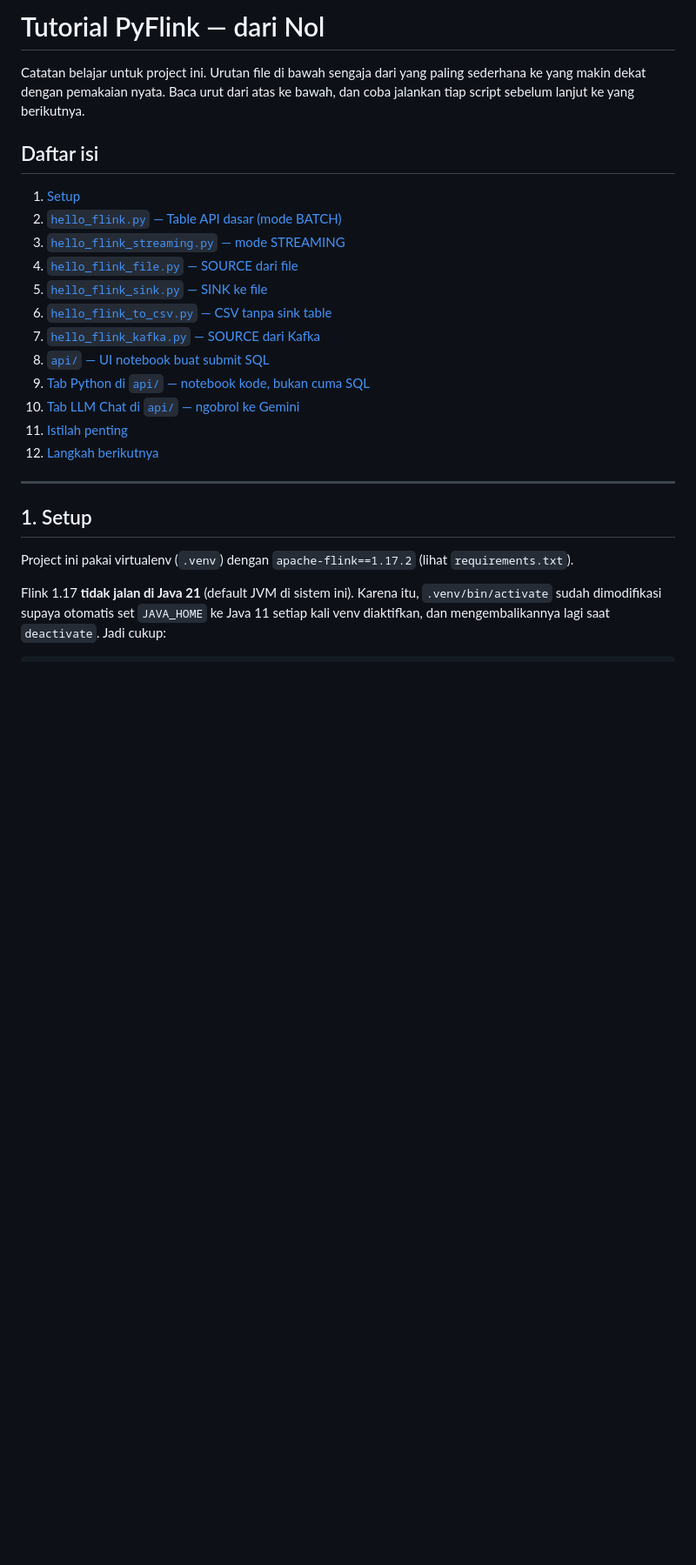
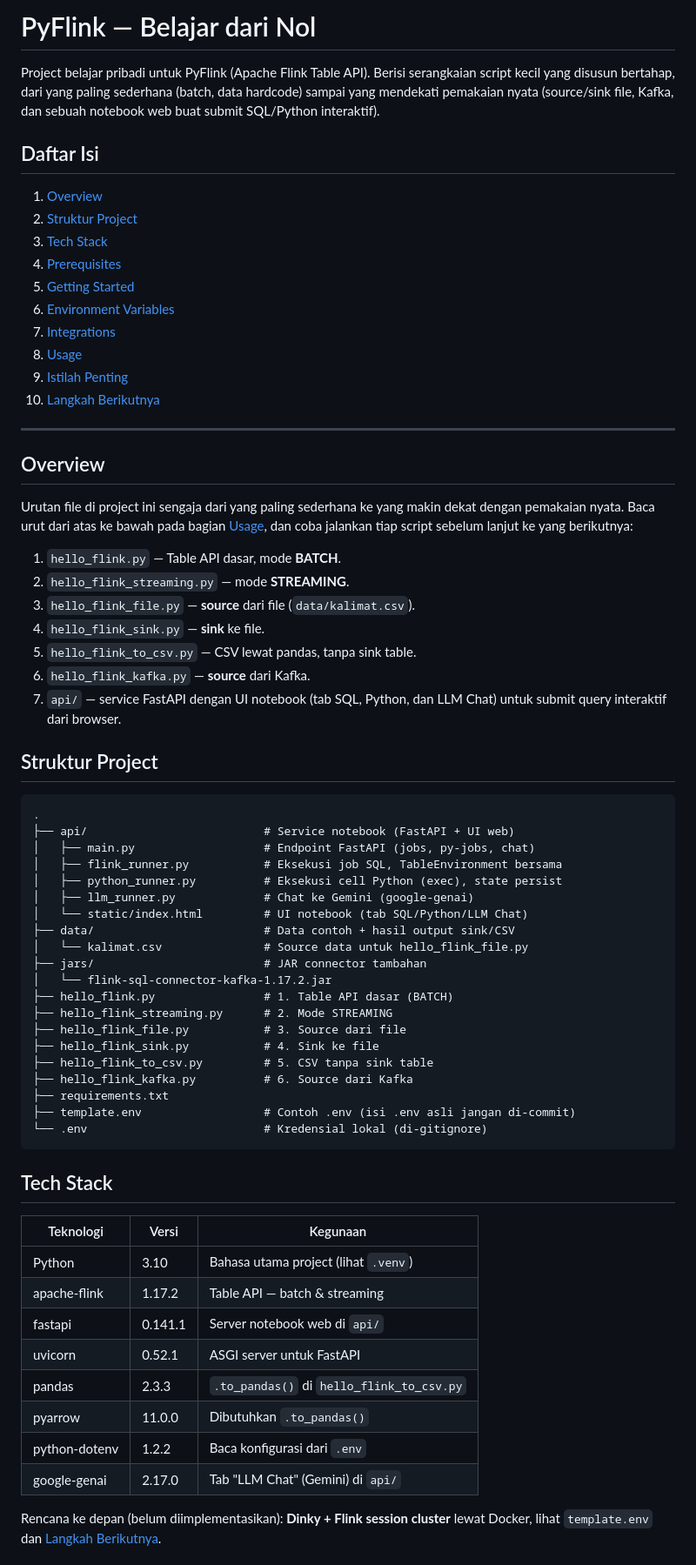
Before and after one commit to TheodoreSmith32/flink, a Markdown page: README.md, the part around one of its changes. Shown at 87% size. Drawn GitHub-style; blank space fills up the shorter version.

Commit message:
Benerin README.MD

````diff
--- a/TUTORIAL.md
+++ b/README.md
@@ -1,33 +1,80 @@
-# Tutorial PyFlink — dari Nol
+# PyFlink — Belajar dari Nol
 
-Catatan belajar untuk project ini. Urutan file di bawah sengaja dari yang
-paling sederhana ke yang makin dekat dengan pemakaian nyata. Baca urut dari
-atas ke bawah, dan coba jalankan tiap script sebelum lanjut ke yang
-berikutnya.
+Project belajar pribadi untuk PyFlink (Apache Flink Table API). Berisi
+serangkaian script kecil yang disusun bertahap, dari yang paling sederhana
+(batch, data hardcode) sampai yang mendekati pemakaian nyata (source/sink
+file, Kafka, dan sebuah notebook web buat submit SQL/Python interaktif).
 
-## Daftar isi
+## Daftar Isi
 
-1. [Setup](#1-setup)
-2. [`hello_flink.py` — Table API dasar (mode BATCH)](#2-hello_flinkpy--table-api-dasar-mode-batch)
-3. [`hello_flink_streaming.py` — mode STREAMING](#3-hello_flink_streamingpy--mode-streaming)
-4. [`hello_flink_file.py` — SOURCE dari file](#4-hello_flink_filepy--source-dari-file)
-5. [`hello_flink_sink.py` — SINK ke file](#5-hello_flink_sinkpy--sink-ke-file)
-6. [`hello_flink_to_csv.py` — CSV tanpa sink table](#6-hello_flink_to_csvpy--csv-tanpa-sink-table)
-7. [`hello_flink_kafka.py` — SOURCE dari Kafka](#7-hello_flink_kafkapy--source-dari-kafka)
-8. [`api/` — UI notebook buat submit SQL](#8-api--ui-notebook-buat-submit-sql)
-9. [Tab Python di `api/` — notebook kode, bukan cuma SQL](#9-tab-python-di-api--notebook-kode-bukan-cuma-sql)
-10. [Tab LLM Chat di `api/` — ngobrol ke Gemini](#10-tab-llm-chat-di-api--ngobrol-ke-gemini)
-11. [Istilah penting](#11-istilah-penting)
-12. [Langkah berikutnya](#12-langkah-berikutnya)
+1. [Overview](#overview)
+2. [Struktur Project](#struktur-project)
+3. [Tech Stack](#tech-stack)
+4. [Prerequisites](#prerequisites)
+5. [Getting Started](#getting-started)
+6. [Environment Variables](#environment-variables)
+7. [Integrations](#integrations)
+8. [Usage](#usage)
+9. [Istilah Penting](#istilah-penting)
+10. [Langkah Berikutnya](#langkah-berikutnya)
 
 ---
 
-## 1. Setup
+## Overview
 
-Project ini pakai virtualenv (`.venv`) dengan `apache-flink==1.17.2`
-(lihat `requirements.txt`).
+Urutan file di project ini sengaja dari yang paling sederhana ke yang makin
+dekat dengan pemakaian nyata. Baca urut dari atas ke bawah pada bagian
+[Usage](#usage), dan coba jalankan tiap script sebelum lanjut ke yang
+berikutnya:
 
-Flink 1.17 **tidak jalan di Java 21** (default JVM di sistem ini). Karena
-itu, `.venv/bin/activate` sudah dimodifikasi supaya otomatis set
-`JAVA_HOME` ke Java 11 setiap kali venv diaktifkan, dan mengembalikannya
-lagi saat `deactivate`. Jadi cukup:
+1. `hello_flink.py` — Table API dasar, mode **BATCH**.
+2. `hello_flink_streaming.py` — mode **STREAMING**.
+3. `hello_flink_file.py` — **source** dari file (`data/kalimat.csv`).
+4. `hello_flink_sink.py` — **sink** ke file.
+5. `hello_flink_to_csv.py` — CSV lewat pandas, tanpa sink table.
+6. `hello_flink_kafka.py` — **source** dari Kafka.
+7. `api/` — service FastAPI dengan UI notebook (tab SQL, Python, dan LLM
+   Chat) untuk submit query interaktif dari browser.
+
+## Struktur Project
+
+```
+.
+├── api/                          # Service notebook (FastAPI + UI web)
+│   ├── main.py                   # Endpoint FastAPI (jobs, py-jobs, chat)
+│   ├── flink_runner.py           # Eksekusi job SQL, TableEnvironment bersama
+│   ├── python_runner.py          # Eksekusi cell Python (exec), state persist
+│   ├── llm_runner.py             # Chat ke Gemini (google-genai)
+│   └── static/index.html         # UI notebook (tab SQL/Python/LLM Chat)
+├── data/                         # Data contoh + hasil output sink/CSV
+│   └── kalimat.csv               # Source data untuk hello_flink_file.py
+├── jars/                         # JAR connector tambahan
+│   └── flink-sql-connector-kafka-1.17.2.jar
+├── hello_flink.py                # 1. Table API dasar (BATCH)
+├── hello_flink_streaming.py      # 2. Mode STREAMING
+├── hello_flink_file.py           # 3. Source dari file
+├── hello_flink_sink.py           # 4. Sink ke file
+├── hello_flink_to_csv.py         # 5. CSV tanpa sink table
+├── hello_flink_kafka.py          # 6. Source dari Kafka
+├── requirements.txt
+├── template.env                  # Contoh .env (isi .env asli jangan di-commit)
+└── .env                          # Kredensial lokal (di-gitignore)
+```
+
+## Tech Stack
+
+| Teknologi | Versi | Kegunaan |
+|---|---|---|
+| Python | 3.10 | Bahasa utama project (lihat `.venv`) |
+| apache-flink | 1.17.2 | Table API — batch & streaming |
+| fastapi | 0.141.1 | Server notebook web di `api/` |
+| uvicorn | 0.52.1 | ASGI server untuk FastAPI |
+| pandas | 2.3.3 | `.to_pandas()` di `hello_flink_to_csv.py` |
+| pyarrow | 11.0.0 | Dibutuhkan `.to_pandas()` |
+| python-dotenv | 1.2.2 | Baca konfigurasi dari `.env` |
+| google-genai | 2.17.0 | Tab "LLM Chat" (Gemini) di `api/` |
+
+Rencana ke depan (belum diimplementasikan): **Dinky + Flink session
+cluster** lewat Docker, lihat `template.env` dan [Langkah
+Berikutnya](#langkah-berikutnya).
+
````
Also changed, not shown: other parts of README.md (+124 -79 lines).
